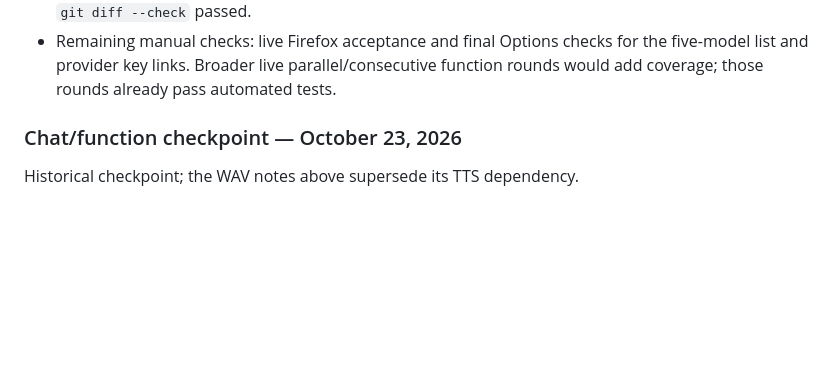
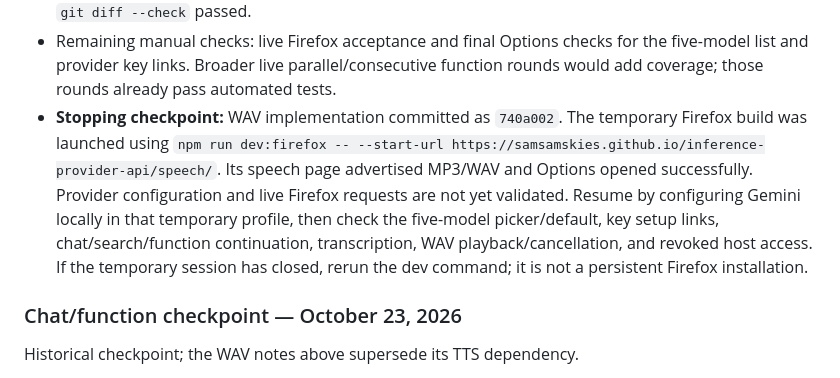
Before and after one commit to SamSamskies/inference-bridge, a Markdown page: docs/gemini.md, the part around the change. Rendered like a GitHub page; blank space fills up the shorter version.

Commit message:
Record WAV validation and Firefox resume checkpoint

```diff
--- a/docs/gemini.md
+++ b/docs/gemini.md
@@ -122,6 +122,15 @@ multi-speaker audio stay out of scope.
 - Remaining manual checks: live Firefox acceptance and final Options checks for
   the five-model list and provider key links. Broader live parallel/consecutive
   function rounds would add coverage; those rounds already pass automated tests.
+- **Stopping checkpoint:** WAV implementation committed as `740a002`. The
+  temporary Firefox build was launched using
+  `npm run dev:firefox -- --start-url https://samsamskies.github.io/inference-provider-api/speech/`.
+  Its speech page advertised MP3/WAV and Options opened successfully. Provider
+  configuration and live Firefox requests are not yet validated. Resume by
+  configuring Gemini locally in that temporary profile, then check the five-model
+  picker/default, key setup links, chat/search/function continuation, transcription,
+  WAV playback/cancellation, and revoked host access. If the temporary session has
+  closed, rerun the dev command; it is not a persistent Firefox installation.
 
 ### Chat/function checkpoint — October 23, 2026
 
```
